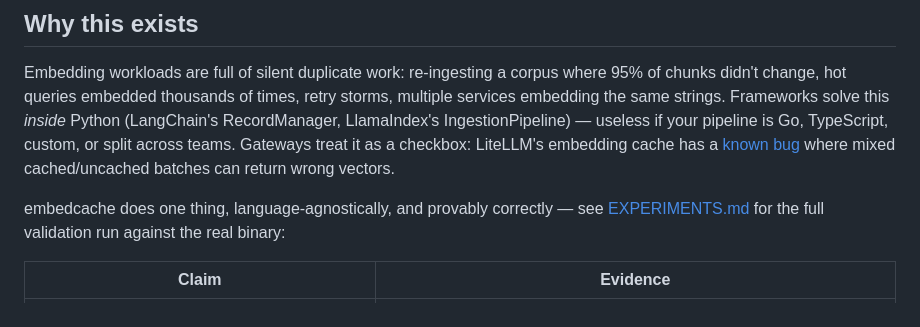
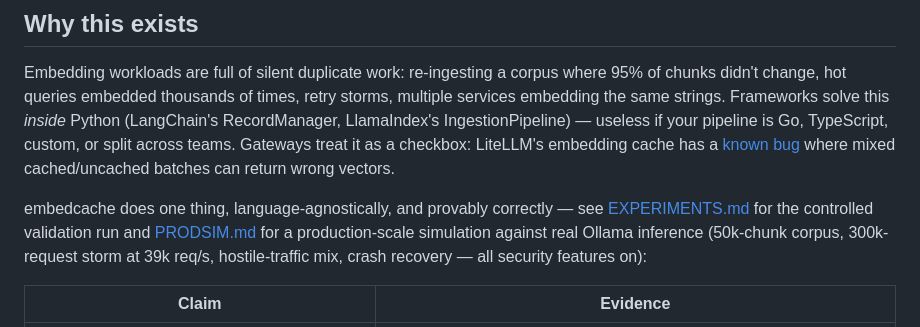
Before and after one commit to Ajay6601/embedcache, a Markdown page: README.md, the part around the change. GitHub-like rendering.

Commit message:
record prodsim results from a 430k request run against ollama

```diff
--- a/README.md
+++ b/README.md
@@ -17,7 +17,7 @@ Zero dependencies — pure Go stdlib. One static binary. No Python runtime, no R
 
 Embedding workloads are full of silent duplicate work: re-ingesting a corpus where 95% of chunks didn't change, hot queries embedded thousands of times, retry storms, multiple services embedding the same strings. Frameworks solve this *inside* Python (LangChain's RecordManager, LlamaIndex's IngestionPipeline) — useless if your pipeline is Go, TypeScript, custom, or split across teams. Gateways treat it as a checkbox: LiteLLM's embedding cache has a [known bug](https://github.com/BerriAI/litellm/issues/22659) where mixed cached/uncached batches can return wrong vectors.
 
-embedcache does one thing, language-agnostically, and provably correctly — see [EXPERIMENTS.md](EXPERIMENTS.md) for the full validation run against the real binary:
+embedcache does one thing, language-agnostically, and provably correctly — see [EXPERIMENTS.md](EXPERIMENTS.md) for the controlled validation run and [PRODSIM.md](PRODSIM.md) for a production-scale simulation against real Ollama inference (50k-chunk corpus, 300k-request storm at 39k req/s, hostile-traffic mix, crash recovery — all security features on):
 
 | Claim | Evidence |
 |---|---|
```
Also changed, not shown: PRODSIM.md (added, +69 -0 lines).
